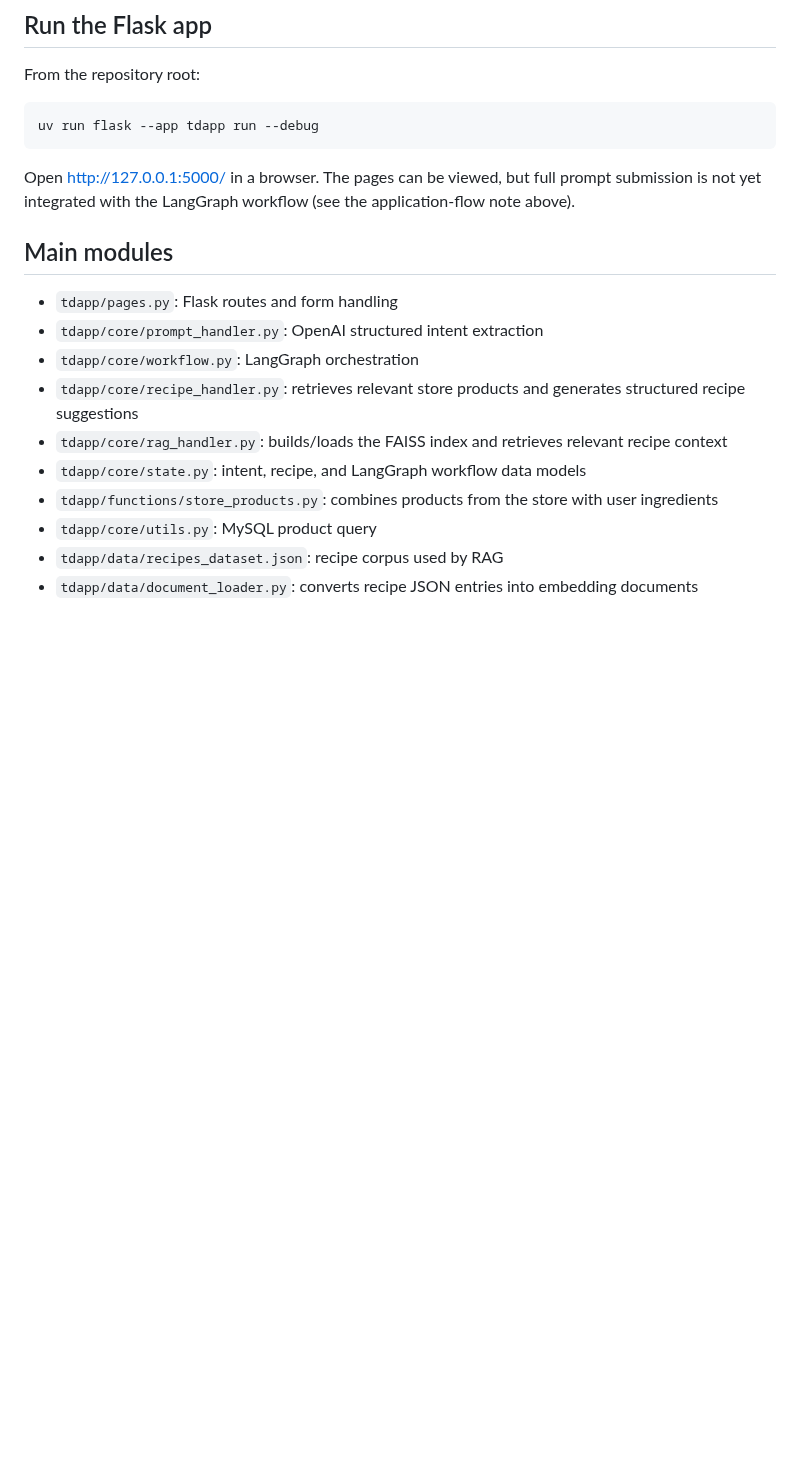
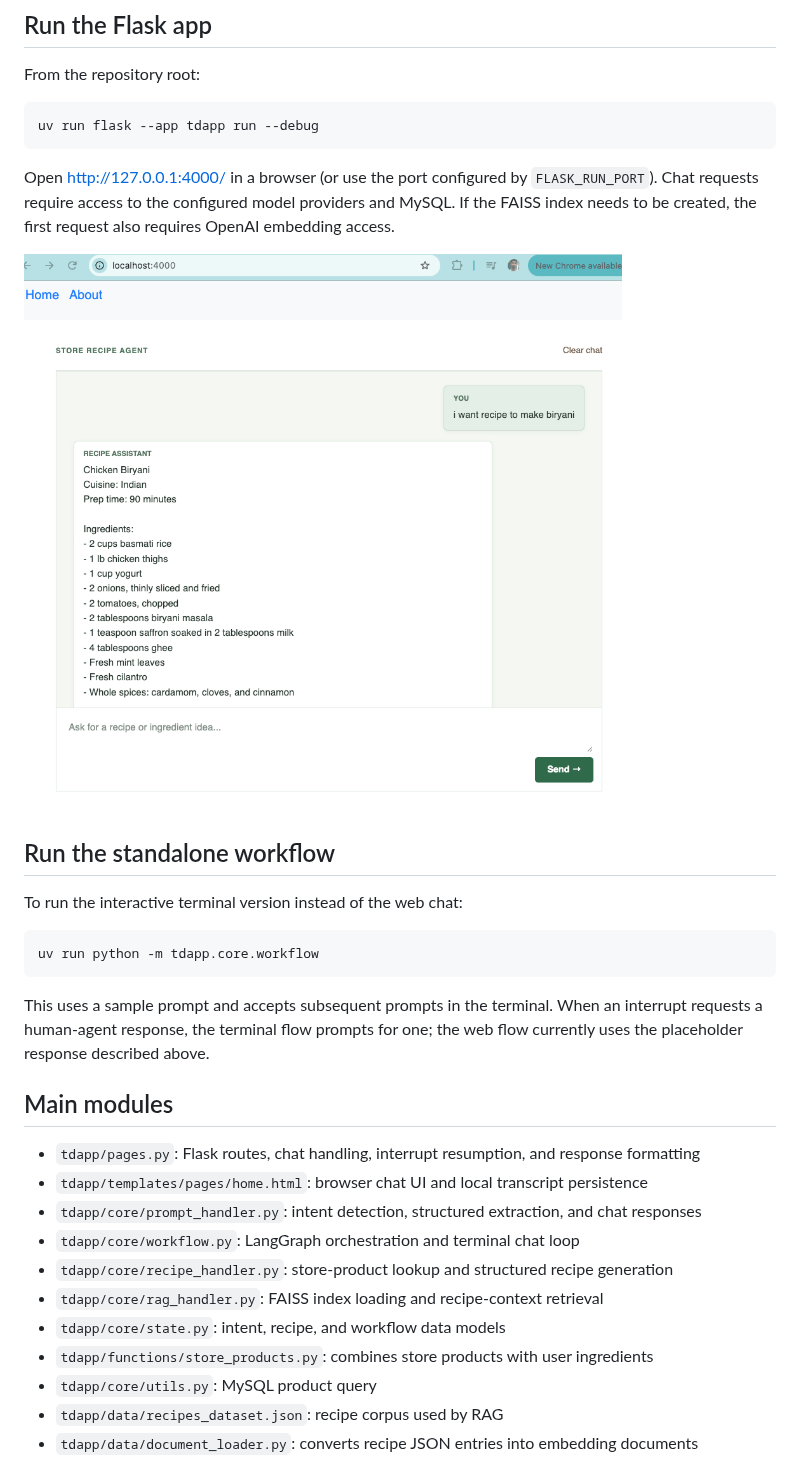
Before and after one commit to get2rayan/ai-hackathon, a Markdown page: README.md, the part around one of its changes. Rendered like a GitHub page; pictures changed too: image.png (added); blank space fills up the shorter version.

Commit message:
feat: enhance recipe assistant with chat interface, user intent handling, and improved logging

````diff
--- a/README.md
+++ b/README.md
@@ -69,17 +68,30 @@ From the repository root:
 uv run flask --app tdapp run --debug
 ```
 
-Open <http://127.0.0.1:5000/> in a browser. The pages can be viewed, but full prompt submission is not yet integrated with the LangGraph workflow (see the application-flow note above).
+Open <http://127.0.0.1:4000/> in a browser (or use the port configured by `FLASK_RUN_PORT`). Chat requests require access to the configured model providers and MySQL. If the FAISS index needs to be created, the first request also requires OpenAI embedding access.
+
+![alt text](image.png)
+
+## Run the standalone workflow
+
+To run the interactive terminal version instead of the web chat:
+
+```bash
+uv run python -m tdapp.core.workflow
+```
+
+This uses a sample prompt and accepts subsequent prompts in the terminal. When an interrupt requests a human-agent response, the terminal flow prompts for one; the web flow currently uses the placeholder response described above.
 
 ## Main modules
 
-- `tdapp/pages.py`: Flask routes and form handling
-- `tdapp/core/prompt_handler.py`: OpenAI structured intent extraction
-- `tdapp/core/workflow.py`: LangGraph orchestration
-- `tdapp/core/recipe_handler.py`: retrieves relevant store products and generates structured recipe suggestions
-- `tdapp/core/rag_handler.py`: builds/loads the FAISS index and retrieves relevant recipe context
-- `tdapp/core/state.py`: intent, recipe, and LangGraph workflow data models
-- `tdapp/functions/store_products.py`: combines products from the store with user ingredients
+- `tdapp/pages.py`: Flask routes, chat handling, interrupt resumption, and response formatting
+- `tdapp/templates/pages/home.html`: browser chat UI and local transcript persistence
+- `tdapp/core/prompt_handler.py`: intent detection, structured extraction, and chat responses
+- `tdapp/core/workflow.py`: LangGraph orchestration and terminal chat loop
+- `tdapp/core/recipe_handler.py`: store-product lookup and structured recipe generation
+- `tdapp/core/rag_handler.py`: FAISS index loading and recipe-context retrieval
+- `tdapp/core/state.py`: intent, recipe, and workflow data models
+- `tdapp/functions/store_products.py`: combines store products with user ingredients
 - `tdapp/core/utils.py`: MySQL product query
 - `tdapp/data/recipes_dataset.json`: recipe corpus used by RAG
 - `tdapp/data/document_loader.py`: converts recipe JSON entries into embedding documents
````
Also changed, not shown: other parts of README.md (+23 -24 lines), 10 other files.
